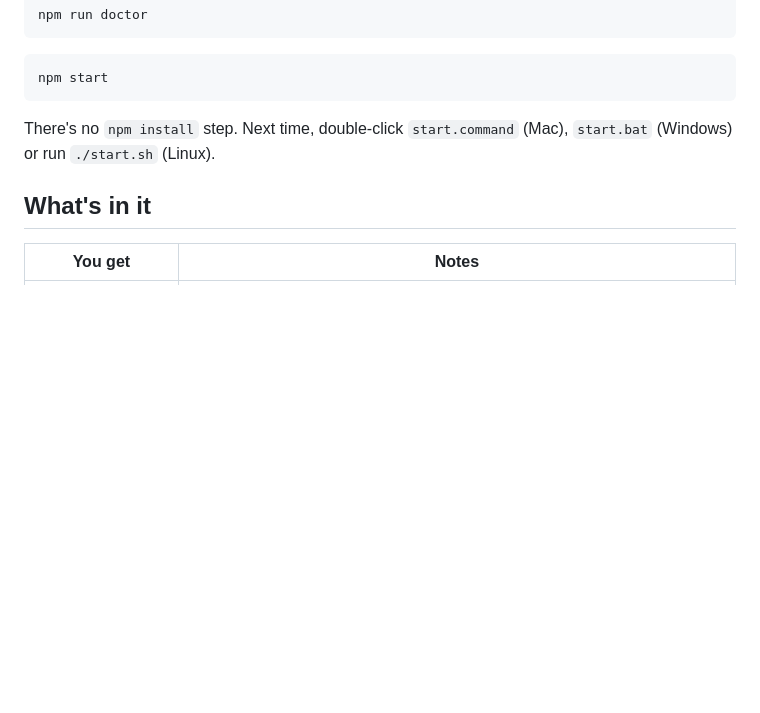
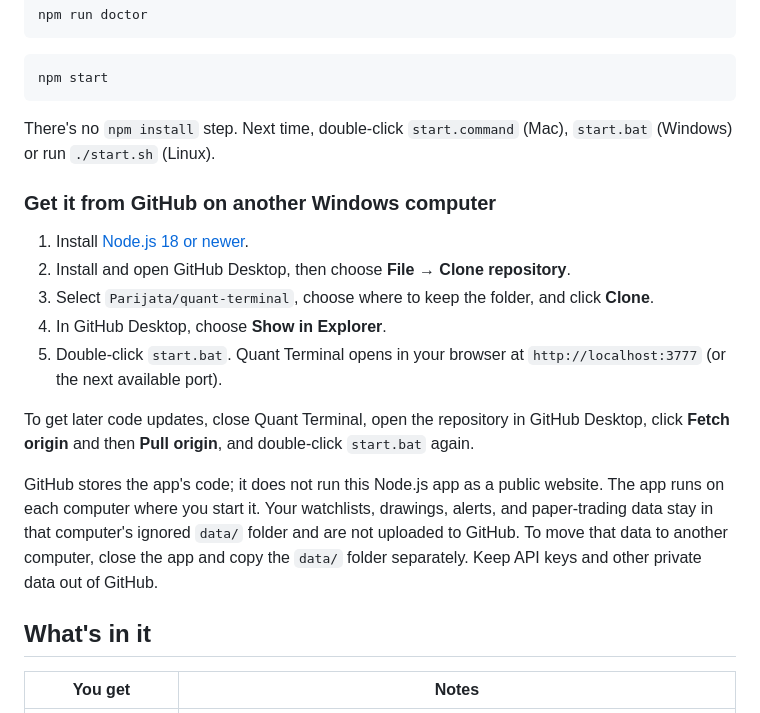
Before and after one commit to Parijata/quant-terminal, a Markdown page: README.md, the part around the change. Rendered like a GitHub page; blank space fills up the shorter version.

Commit message:
Document GitHub Desktop setup

````diff
--- a/README.md
+++ b/README.md
@@ -23,6 +23,18 @@ npm start
 ```
 
 There's no `npm install` step. Next time, double-click `start.command` (Mac), `start.bat` (Windows) or run `./start.sh` (Linux).
+
+### Get it from GitHub on another Windows computer
+
+1. Install [Node.js 18 or newer](https://nodejs.org/).
+2. Install and open GitHub Desktop, then choose **File → Clone repository**.
+3. Select `Parijata/quant-terminal`, choose where to keep the folder, and click **Clone**.
+4. In GitHub Desktop, choose **Show in Explorer**.
+5. Double-click `start.bat`. Quant Terminal opens in your browser at `http://localhost:3777` (or the next available port).
+
+To get later code updates, close Quant Terminal, open the repository in GitHub Desktop, click **Fetch origin** and then **Pull origin**, and double-click `start.bat` again.
+
+GitHub stores the app's code; it does not run this Node.js app as a public website. The app runs on each computer where you start it. Your watchlists, drawings, alerts, and paper-trading data stay in that computer's ignored `data/` folder and are not uploaded to GitHub. To move that data to another computer, close the app and copy the `data/` folder separately. Keep API keys and other private data out of GitHub.
 
 ## What's in it
 
````
